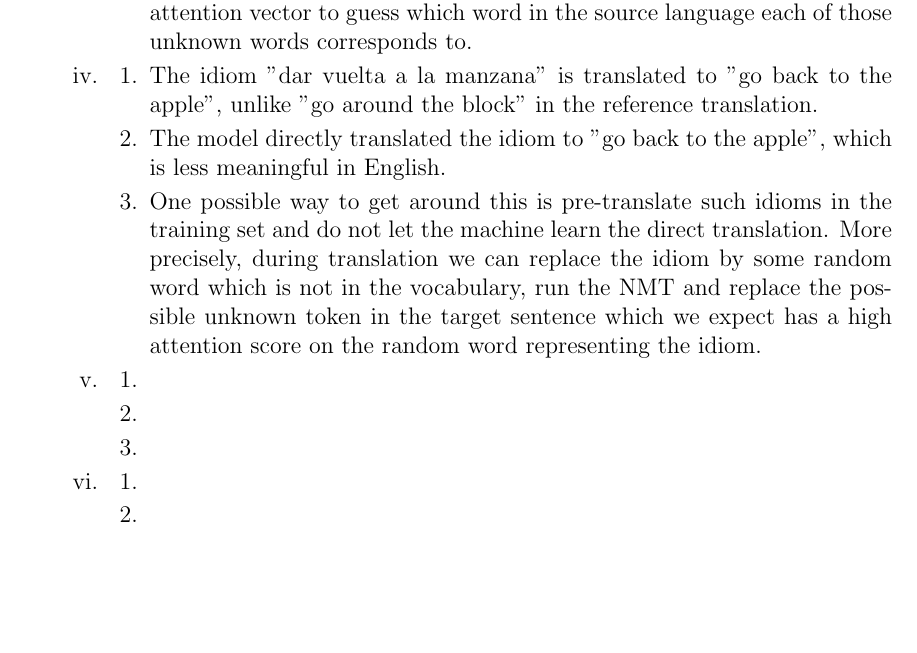
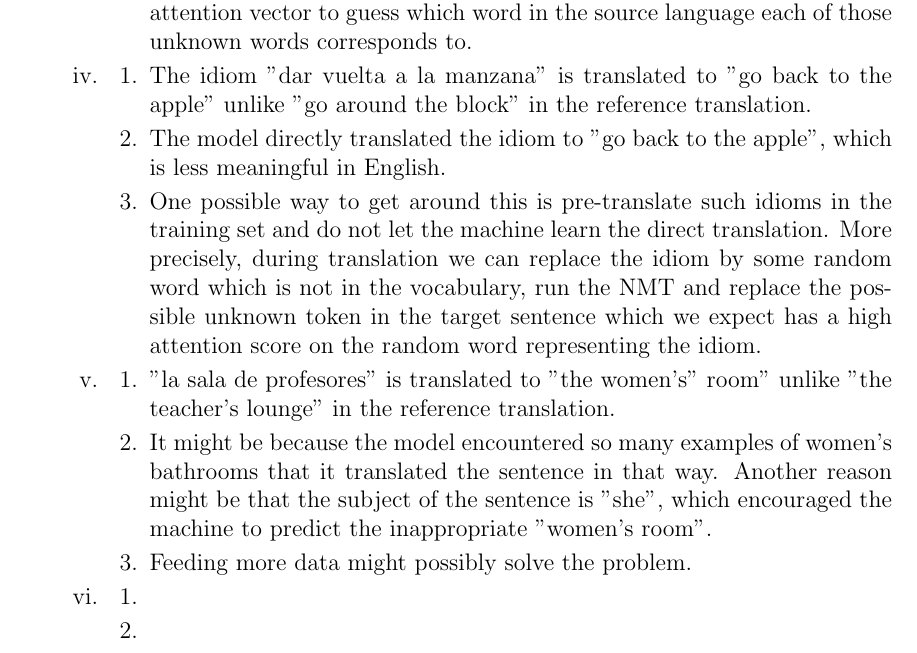
Before and after one commit to kumatheworld/CS224n, a LaTeX document (a4/report/report.tex): part of page 2 of 2, cut so that both start at the same text, the shorter picture padded with empty space. Compiled offline with pdfLaTeX.

Commit message:
2 (a) v done

```diff
--- a/a4/report/report.tex
+++ b/a4/report/report.tex
@@ -48,15 +48,15 @@
       \end{enumerate}
       \item
       \begin{enumerate}[label=\arabic*.]
-        \item The idiom "dar vuelta a la manzana" is translated to "go back to the apple", unlike "go around the block" in the reference translation.
+        \item The idiom "dar vuelta a la manzana" is translated to "go back to the apple" unlike "go around the block" in the reference translation.
         \item The model directly translated the idiom to "go back to the apple", which is less meaningful in English.
         \item One possible way to get around this is pre-translate such idioms in the training set and do not let the machine learn the direct translation. More precisely, during translation we can replace the idiom by some random word which is not in the vocabulary, run the NMT and replace the possible unknown token in the target sentence which we expect has a high attention score on the random word representing the idiom.
       \end{enumerate}
       \item
       \begin{enumerate}[label=\arabic*.]
-        \item
-        \item
-        \item
+        \item "la sala de profesores" is translated to "the women's" room" unlike "the teacher's lounge" in the reference translation.
+        \item It might be because the model encountered so many examples of women's bathrooms that it translated the sentence in that way. Another reason might be that the subject of the sentence is "she", which encouraged the machine to predict the inappropriate "women's room".
+        \item Feeding more data might possibly solve the problem.
       \end{enumerate}
       \item
       \begin{enumerate}[label=\arabic*.]
```
Also changed, not shown: a4/report/report.pdf.
